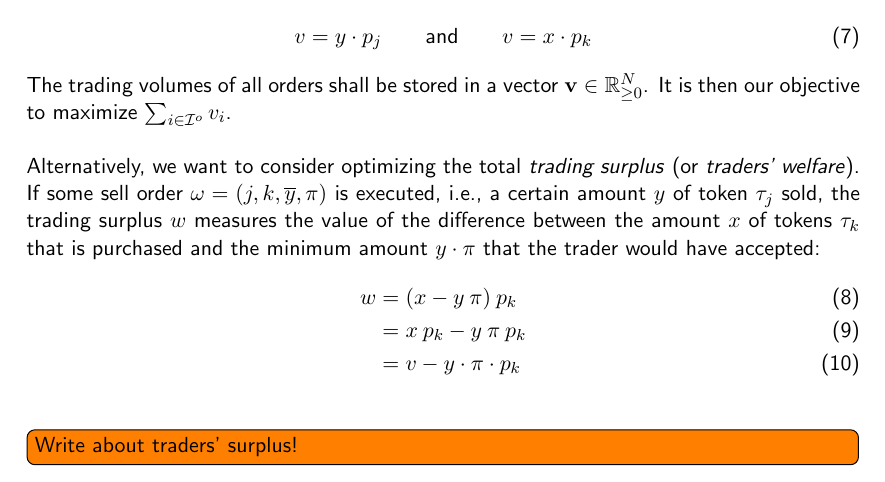
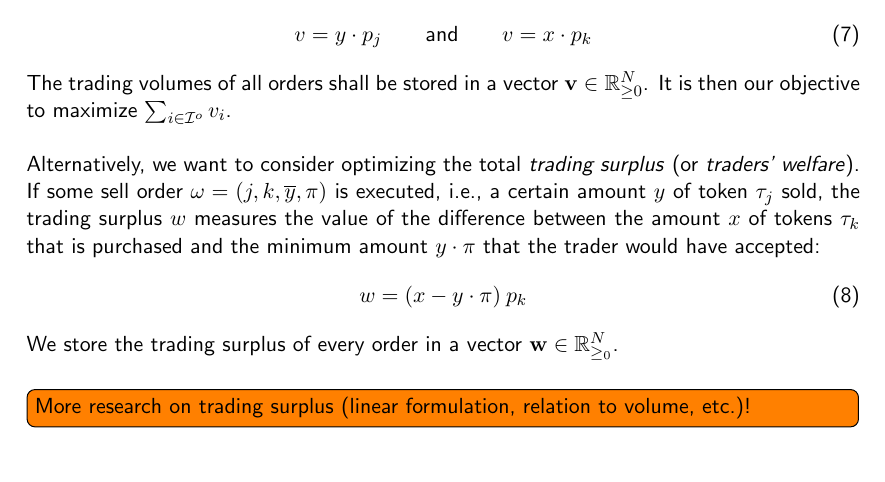
Before and after one commit to gnosis/dex-research, a LaTeX paper (BatchAuctionOptimization/batchauctions.tex): part of page 9 of 23, cut so that both start at the same text. Compiled offline with pdfLaTeX.

Commit message:
Add paragraph on trading surplus.

```diff
--- a/BatchAuctionOptimization/batchauctions.tex
+++ b/BatchAuctionOptimization/batchauctions.tex
@@ -554,14 +554,15 @@ of token~$ \tau_j $ sold, the trading surplus $ w $ measures the value of the di
 the amount~$ x $ of tokens $ \tau_k $ that is purchased and the minimum amount~$ y \cdot \pi $ that
 the trader would have accepted:
 \begin{align}
-  w &= ( x - y \> \pi ) \> p_k \\
-    &= x \> p_k - y \> \pi \> p_k \\
-    &= v -  y \cdot \pi \cdot p_k
+  w &= ( x - y \cdot \pi ) \> p_k% \\
+  %  &= x \cdot p_k - y \cdot \pi \cdot p_k \\
+  %  &= v -  y \cdot \pi \cdot p_k
   \label{eq:trading_surplus}
 \end{align}
+We store the trading surplus of every order in a vector
+$ \mathbf{w} \in \mathbb{R}^N_{\ge_0} $.
 
-
-\todo[inline]{Write about traders' surplus!}
+\todo[inline]{More research on trading surplus (linear formulation, relation to volume, etc.)!}
 
 
 \newpage
```
